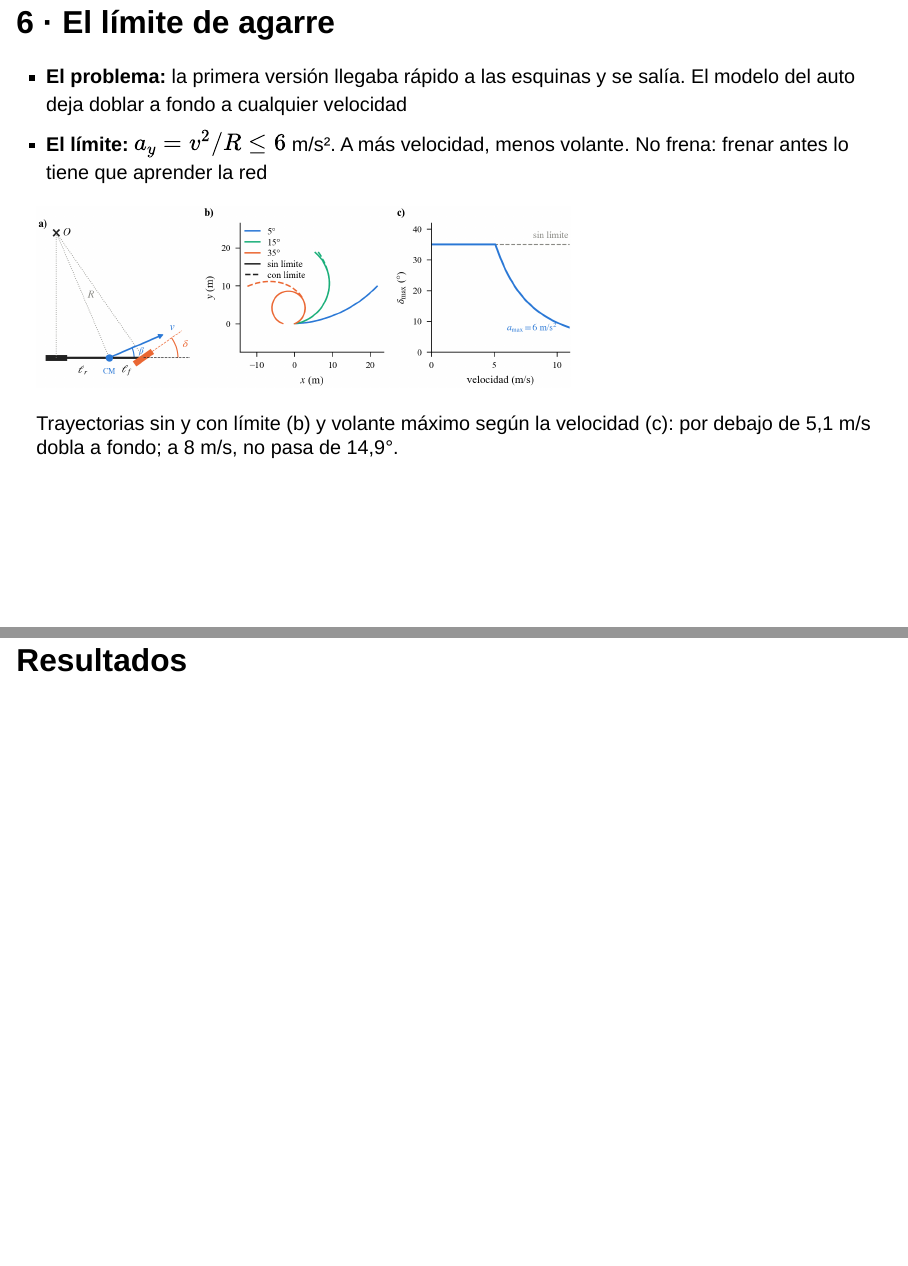
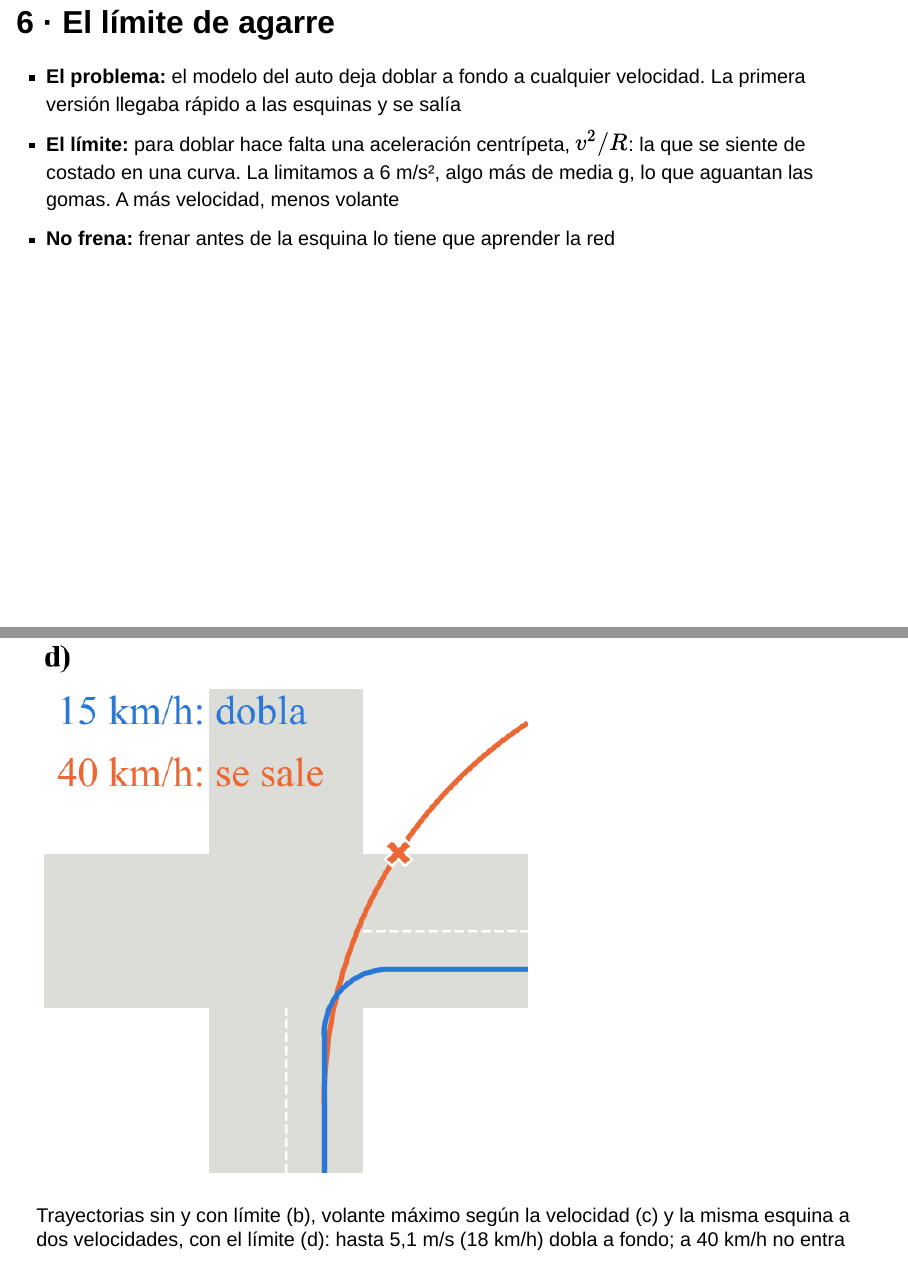
Before and after one commit to FICHCuatrimestral/NeuroevolucionConduccion, a Quarto document (presentacion/presentacion.qmd): pages 17 and 18 of 26 before the commit and pages 17 and 19 of 29 after it, joined at a grey line. Rendered offline with R 4.5, knitr and Pandoc in place of Quarto, with nearby package versions; drawn as Slidy slides in place of the format the file asks for.

Commit message:
Presentación: el límite de agarre explicado con la aceleración centrípeta, y la esquina como figura d)

```diff
--- a/presentacion/presentacion.qmd
+++ b/presentacion/presentacion.qmd
@@ -306,6 +306,7 @@ Las 50 redes de una generación manejan a la vez la misma ruta. En azul, la de m
 
 ## 6 · El límite de agarre
 
-- **El problema:** la primera versión llegaba rápido a las esquinas y se salía. El modelo del auto deja doblar a fondo a cualquier velocidad
-- **El límite:** $a_y = v^2/R \le 6$ m/s². A más velocidad, menos volante. No frena: frenar antes lo tiene que aprender la red
+- **El problema:** el modelo del auto deja doblar a fondo a cualquier velocidad. La primera versión llegaba rápido a las esquinas y se salía
+- **El límite:** para doblar hace falta una aceleración centrípeta, $v^2/R$: la que se siente de costado en una curva. La limitamos a 6 m/s², algo más de media g, lo que aguantan las gomas. A más velocidad, menos volante
+- **No frena:** frenar antes de la esquina lo tiene que aprender la red
 
@@ -313,12 +314,11 @@ Las 50 redes de una generación manejan a la vez la misma ruta. En azul, la de m
 
 ::: chico
-Trayectorias sin y con límite (b) y volante máximo según la velocidad (c): por debajo de 5,1 m/s dobla a fondo; a 8 m/s, no pasa de 14,9°.
+Trayectorias sin y con límite (b), volante máximo según la velocidad (c) y la misma esquina a dos velocidades, con el límite (d): hasta 5,1 m/s (18 km/h) dobla a fondo; a 40 km/h no entra en la esquina.
 :::
 
 ::: notes
-**Decir:** La primera versión llegaba rápido a las esquinas y se salía. El problema: el modelo del auto deja doblar a fondo a cualquier velocidad, y eso ningún auto real lo puede hacer. Entonces pusimos un límite: la aceleración lateral no pasa de 6 m/s². A más velocidad, menos volante. El límite no frena: si llega rápido a la esquina, se sale. Frenar antes lo tiene que aprender la red.
+**Decir:** La primera versión llegaba rápido a las esquinas y se salía. El problema: el modelo del auto deja doblar a fondo a cualquier velocidad, y eso ningún auto real lo puede hacer. Entonces pusimos un límite a la aceleración centrípeta, la que se siente de costado al doblar: no pasa de 6 m/s², algo más de media g. A más velocidad, menos volante. El límite no frena: si llega rápido a la esquina, se sale. Frenar antes lo tiene que aprender la red.
 
 **Si preguntan:**
 
 - En un cruce de calles de 7 m, la curva más amplia tiene 17,9 m de radio doblando a la izquierda y 6,0 m a la derecha. Con 6 m/s², eso da unos 37 y 22 km/h. A 40 km/h no entra ninguna esquina.
-- Por debajo de 5,1 m/s (18 km/h) dobla a fondo, hasta 35°. A 8 m/s no pasa de 14,9°.
```
Also changed, not shown: presentacion/presentacion.qmd (5 more changed lines), 1 other file.
